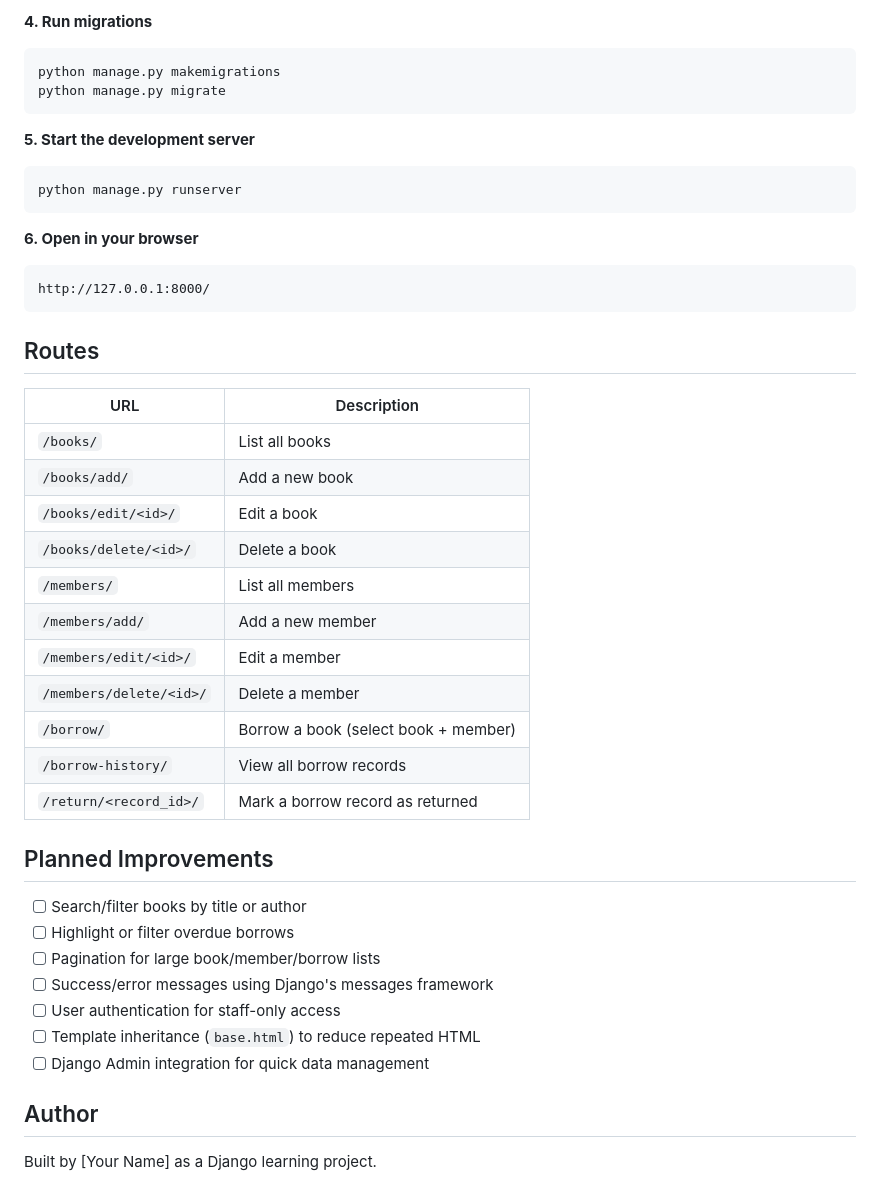
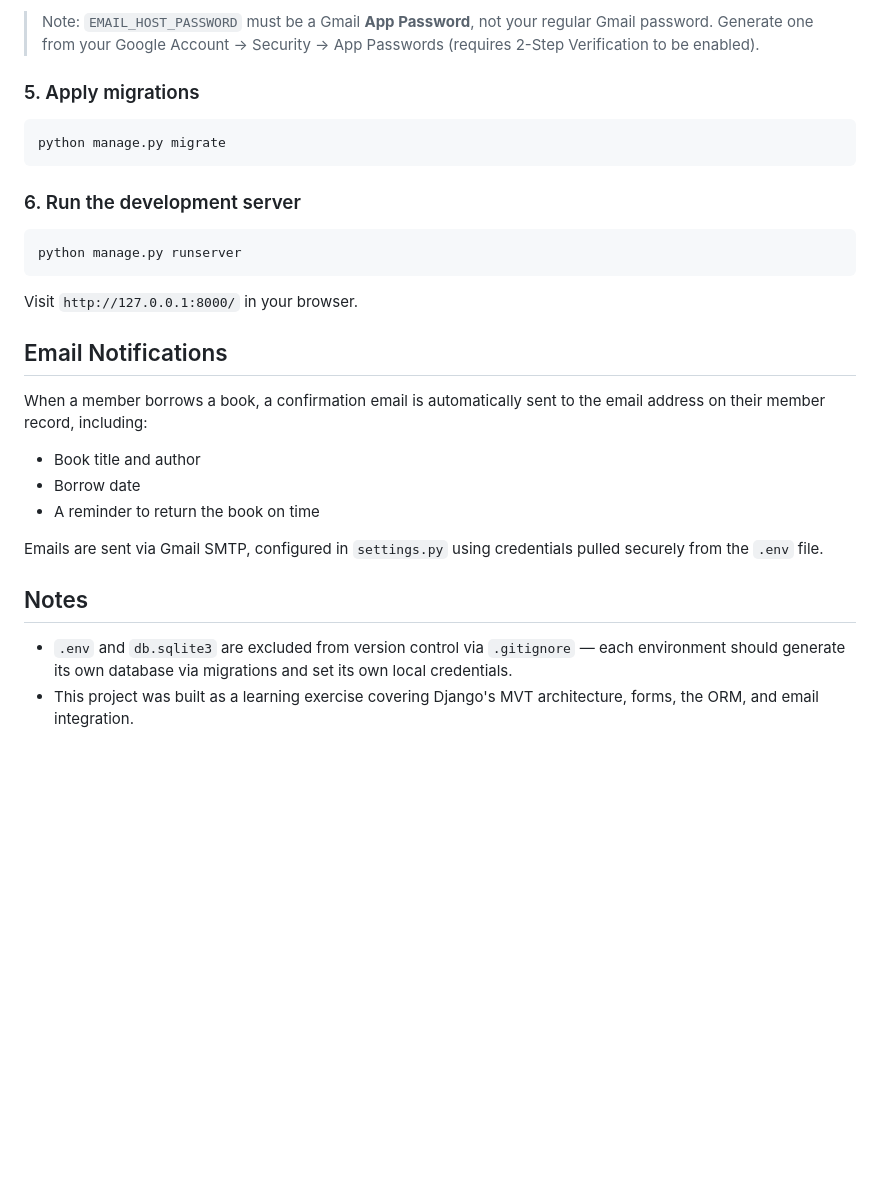
Before and after one commit to kashan2023official-beep/django-simple-lms, a Markdown page: README.md, the part around one of its changes. Drawn GitHub-style; blank space fills up the shorter version.

Commit message:
Revise README with email notifications and setup details
Updated README to include email notifications feature and setup instructions.

````diff
--- a/README.md
+++ b/README.md
@@ -99,47 +66,31 @@ pip install django
 ```
 
-**4. Run migrations**
-```bash
-python manage.py makemigrations
+> Note: `EMAIL_HOST_PASSWORD` must be a Gmail **App Password**, not your regular Gmail password. Generate one from your Google Account → Security → App Passwords (requires 2-Step Verification to be enabled).
+
+### 5. Apply migrations
+
+```
 python manage.py migrate
 ```
 
-**5. Start the development server**
-```bash
+### 6. Run the development server
+
+```
 python manage.py runserver
 ```
 
-**6. Open in your browser**
-```
-http://127.0.0.1:8000/
-```
+Visit `http://127.0.0.1:8000/` in your browser.
 
-## Routes
+## Email Notifications
 
-| URL | Description |
-|---|---|
-| `/books/` | List all books |
-| `/books/add/` | Add a new book |
-| `/books/edit/<id>/` | Edit a book |
-| `/books/delete/<id>/` | Delete a book |
-| `/members/` | List all members |
-| `/members/add/` | Add a new member |
-| `/members/edit/<id>/` | Edit a member |
-| `/members/delete/<id>/` | Delete a member |
-| `/borrow/` | Borrow a book (select book + member) |
-| `/borrow-history/` | View all borrow records |
-| `/return/<record_id>/` | Mark a borrow record as returned |
+When a member borrows a book, a confirmation email is automatically sent to the email address on their member record, including:
+- Book title and author
+- Borrow date
+- A reminder to return the book on time
 
-## Planned Improvements
+Emails are sent via Gmail SMTP, configured in `settings.py` using credentials pulled securely from the `.env` file.
 
-- [ ] Search/filter books by title or author
-- [ ] Highlight or filter overdue borrows
-- [ ] Pagination for large book/member/borrow lists
-- [ ] Success/error messages using Django's messages framework
-- [ ] User authentication for staff-only access
-- [ ] Template inheritance (`base.html`) to reduce repeated HTML
-- [ ] Django Admin integration for quick data management
+## Notes
 
-## Author
-
-Built by [Your Name] as a Django learning project.
+- `.env` and `db.sqlite3` are excluded from version control via `.gitignore` — each environment should generate its own database via migrations and set its own local credentials.
+- This project was built as a learning exercise covering Django's MVT architecture, forms, the ORM, and email integration.
````
Also changed, not shown: other parts of README.md (+40 -73 lines).
